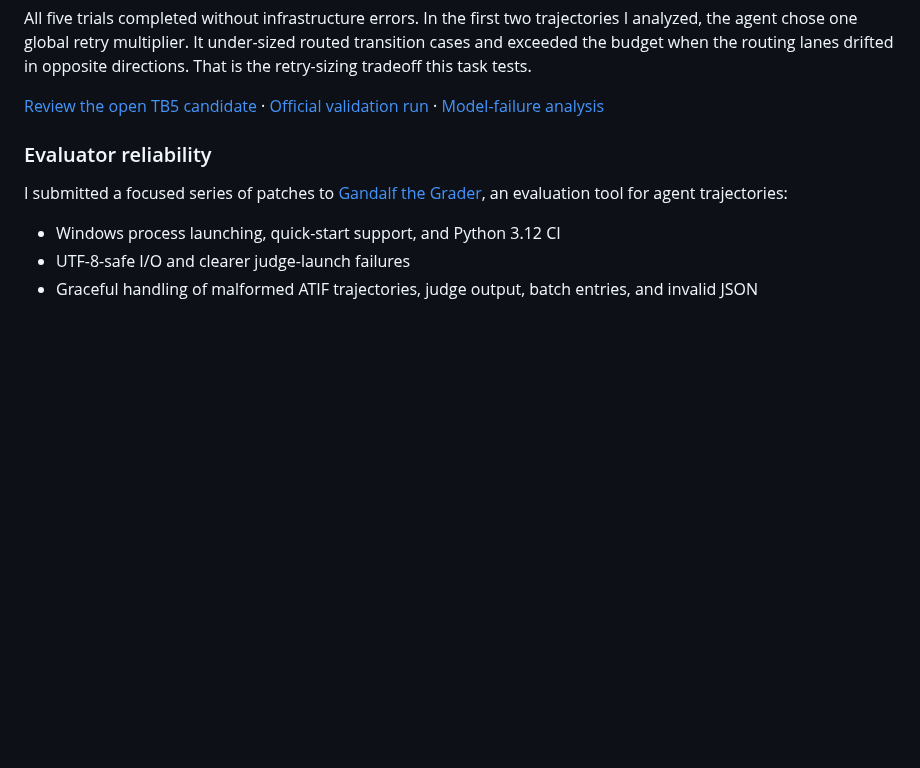
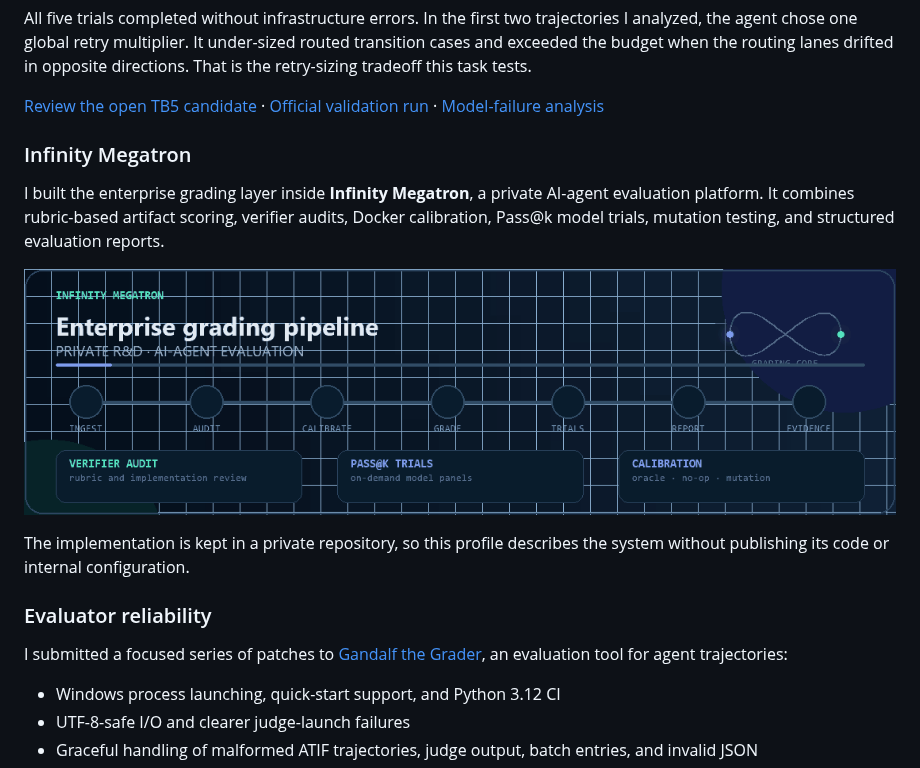
Before and after one commit to Numan5837/Numan5837, a Markdown page: README.md, the part around the change. Rendered like a GitHub page; pictures changed too: assets/enterprise-grading.gif (added); blank space fills up the shorter version.

Commit message:
Add Infinity Megatron grading animation

```diff
--- a/README.md
+++ b/README.md
@@ -26,6 +26,16 @@ My [Terminal-Bench contribution](https://github.com/harbor-framework/terminal-be
 All five trials completed without infrastructure errors. In the first two trajectories I analyzed, the agent chose one global retry multiplier. It under-sized routed transition cases and exceeded the budget when the routing lanes drifted in opposite directions. That is the retry-sizing tradeoff this task tests.
 
 [Review the open TB5 candidate](https://github.com/harbor-framework/terminal-bench/pull/1969) · [Official validation run](https://github.com/harbor-framework/terminal-bench/actions/runs/34815816471) · [Model-failure analysis](https://github.com/harbor-framework/terminal-bench/pull/1969#issuecomment-5661777651)
+
+### Infinity Megatron
+
+I built the enterprise grading layer inside **Infinity Megatron**, a private AI-agent evaluation platform. It combines rubric-based artifact scoring, verifier audits, Docker calibration, Pass@k model trials, mutation testing, and structured evaluation reports.
+
+<p align="center">
+  <img src="assets/enterprise-grading.gif" width="100%" alt="Animated Infinity Megatron enterprise grading pipeline moving through ingest, static analysis, build, oracle, no-op, trials, and reporting gates" />
+</p>
+
+The implementation is kept in a private repository, so this profile describes the system without publishing its code or internal configuration.
 
 ### Evaluator reliability
 
```
Also changed, not shown: 1 other file.
